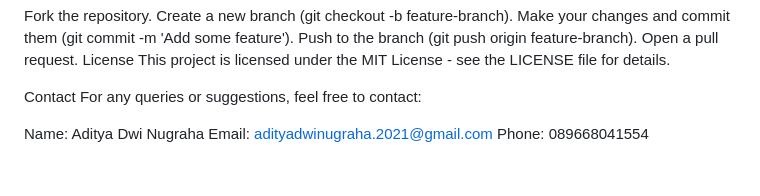
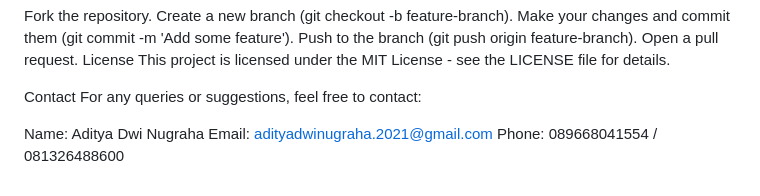
Before and after one commit to Adityadn64/tanya_wii, a Markdown page: README.md, the part around the change. Rendered like a GitHub page.

```diff
--- a/README.md
+++ b/README.md
@@ -116,4 +116,4 @@ For any queries or suggestions, feel free to contact:
 
 Name: Aditya Dwi Nugraha
 Email: adityadwinugraha.2021@gmail.com
-Phone: 089668041554
+Phone: 089668041554 / 081326488600
```
